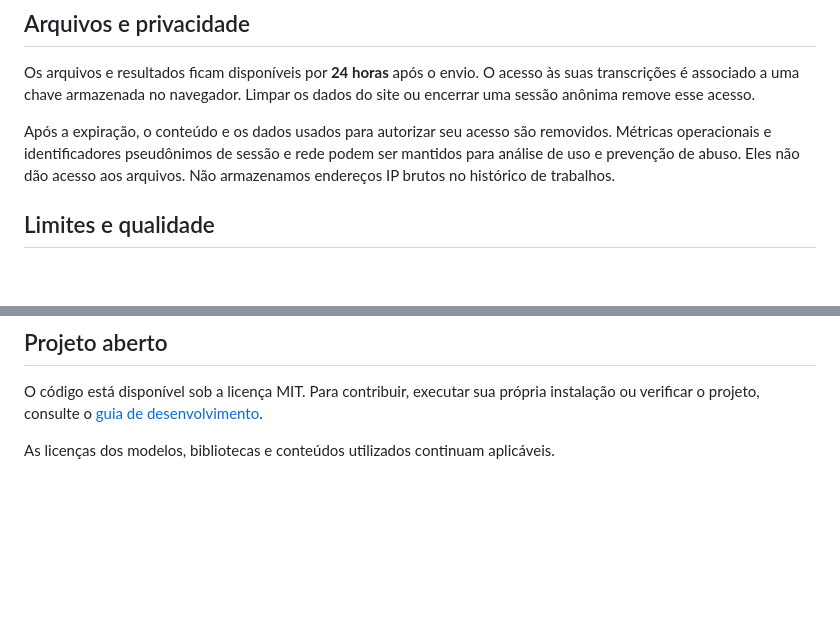
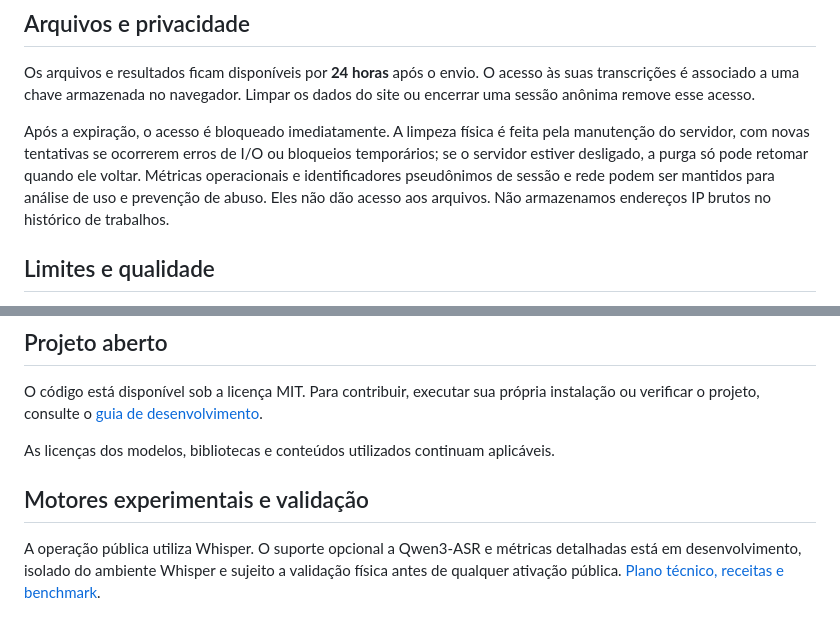
Before and after one commit to Faysk/stt, a Markdown page: README.md, 2 parts joined by grey strips. GitHub-like rendering; blank space fills up the shorter version.

Commit message:
docs: distinguish public runtime from experimental branch and explain privacy-safe cleanup/outbox (#1 #3 #7 #8)

```diff
--- a/README.md
+++ b/README.md
@@ -37,7 +37,7 @@ A interface se adapta ao idioma do navegador e oferece seleção manual em dez i
 
 Os arquivos e resultados ficam disponíveis por **24 horas** após o envio. O acesso às suas transcrições é associado a uma chave armazenada no navegador. Limpar os dados do site ou encerrar uma sessão anônima remove esse acesso.
 
-Após a expiração, o conteúdo e os dados usados para autorizar seu acesso são removidos. Métricas operacionais e identificadores pseudônimos de sessão e rede podem ser mantidos para análise de uso e prevenção de abuso. Eles não dão acesso aos arquivos. Não armazenamos endereços IP brutos no histórico de trabalhos.
+Após a expiração, o acesso é bloqueado imediatamente. A limpeza física é feita pela manutenção do servidor, com novas tentativas se ocorrerem erros de I/O ou bloqueios temporários; se o servidor estiver desligado, a purga só pode retomar quando ele voltar. Métricas operacionais e identificadores pseudônimos de sessão e rede podem ser mantidos para análise de uso e prevenção de abuso. Eles não dão acesso aos arquivos. Não armazenamos endereços IP brutos no histórico de trabalhos.
 
 ## Limites e qualidade
 
@@ -50,3 +50,7 @@ A qualidade varia conforme ruído, idioma, sotaque e características da gravaç
 O código está disponível sob a licença MIT. Para contribuir, executar sua própria instalação ou verificar o projeto, consulte o [guia de desenvolvimento](docs/DEVELOPMENT.md).
 
 As licenças dos modelos, bibliotecas e conteúdos utilizados continuam aplicáveis.
+
+## Motores experimentais e validação
+
+A operação pública utiliza Whisper. O suporte opcional a Qwen3-ASR e métricas detalhadas está em desenvolvimento, isolado do ambiente Whisper e sujeito a validação física antes de qualquer ativação pública. [Plano técnico, receitas e benchmark](docs/QWEN_AND_BENCHMARK.md).
```
